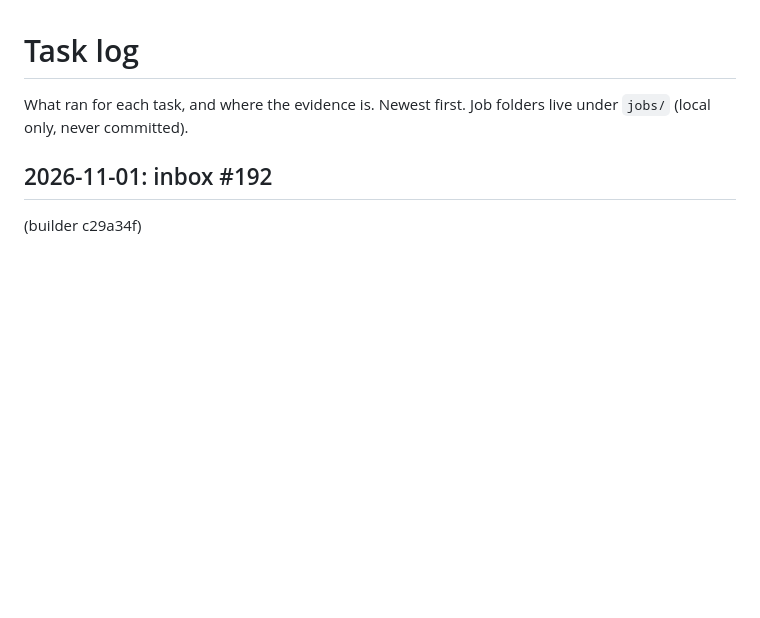
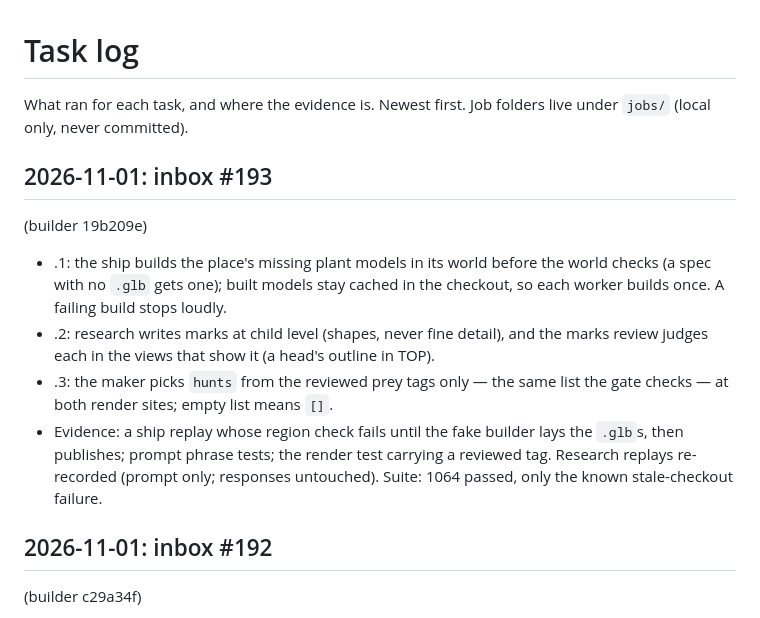
Before and after one commit to Kaimaan/animundo-builder, a Markdown page: docs/task-log.md, the part around the change. GitHub-like rendering; blank space fills up the shorter version.

Commit message:
Task log: inbox #193 reply (19b209e)

```diff
--- a/docs/task-log.md
+++ b/docs/task-log.md
@@ -2,6 +2,46 @@
 
 What ran for each task, and where the evidence is. Newest first.
 Job folders live under `jobs/` (local only, never committed).
+
+## 2026-11-01: inbox #193
+  (builder 19b209e)
+
+- .1: the ship builds the
+  place's missing plant
+  models in its world
+  before the world checks
+  (a spec with no `.glb`
+  gets one); built models
+  stay cached in the
+  checkout, so each worker
+  builds once. A failing
+  build stops loudly.
+- .2: research writes marks
+  at child level (shapes,
+  never fine detail), and
+  the marks review judges
+  each in the views that
+  show it (a head's outline
+  in TOP).
+- .3: the maker picks
+  `hunts` from the reviewed
+  prey tags only — the same
+  list the gate checks —
+  at both render sites;
+  empty list means `[]`.
+- Evidence: a ship replay
+  whose region check fails
+  until the fake builder
+  lays the `.glb`s, then
+  publishes; prompt phrase
+  tests; the render test
+  carrying a reviewed tag.
+  Research replays
+  re-recorded (prompt only;
+  responses untouched).
+  Suite: 1064 passed, only
+  the known stale-checkout
+  failure.
 
 ## 2026-11-01: inbox #192
   (builder c29a34f)
```
